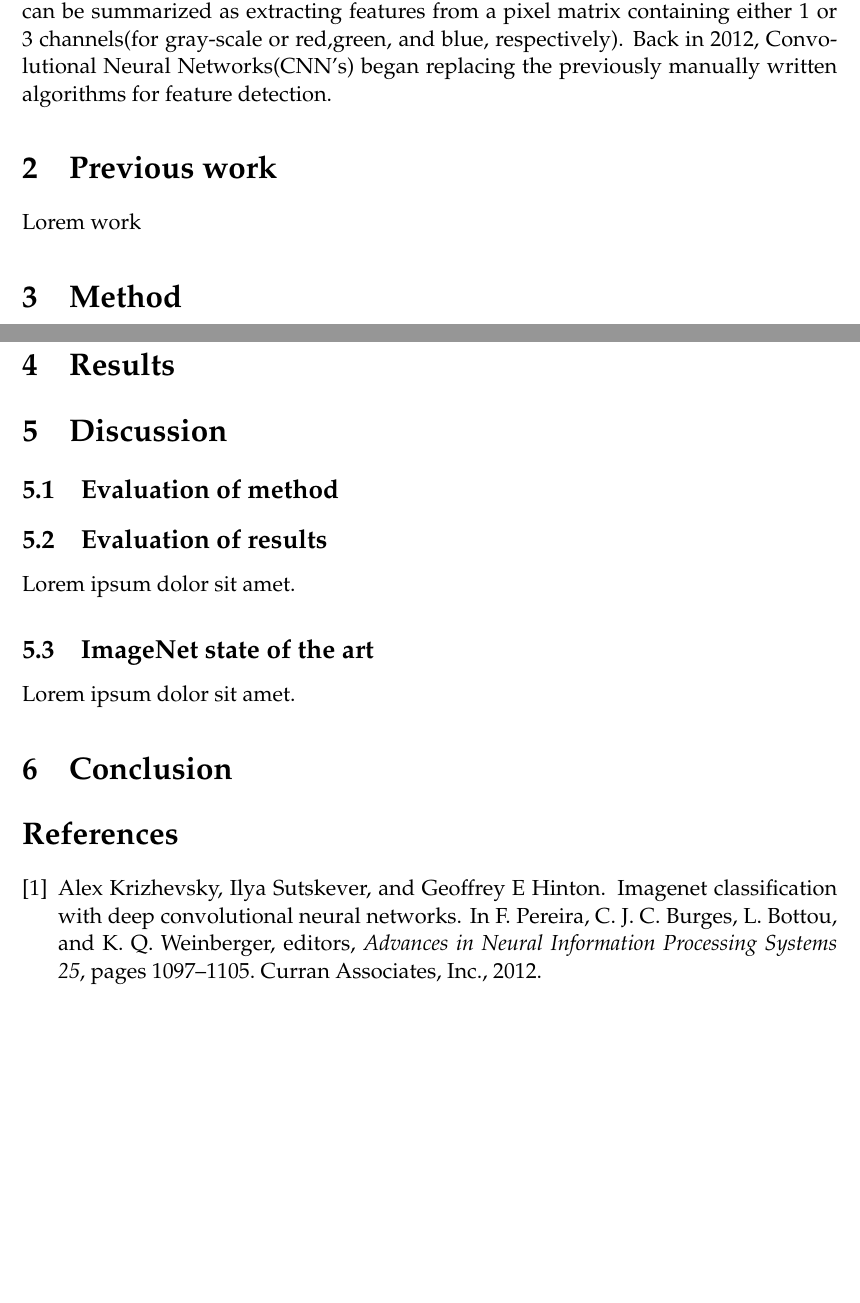
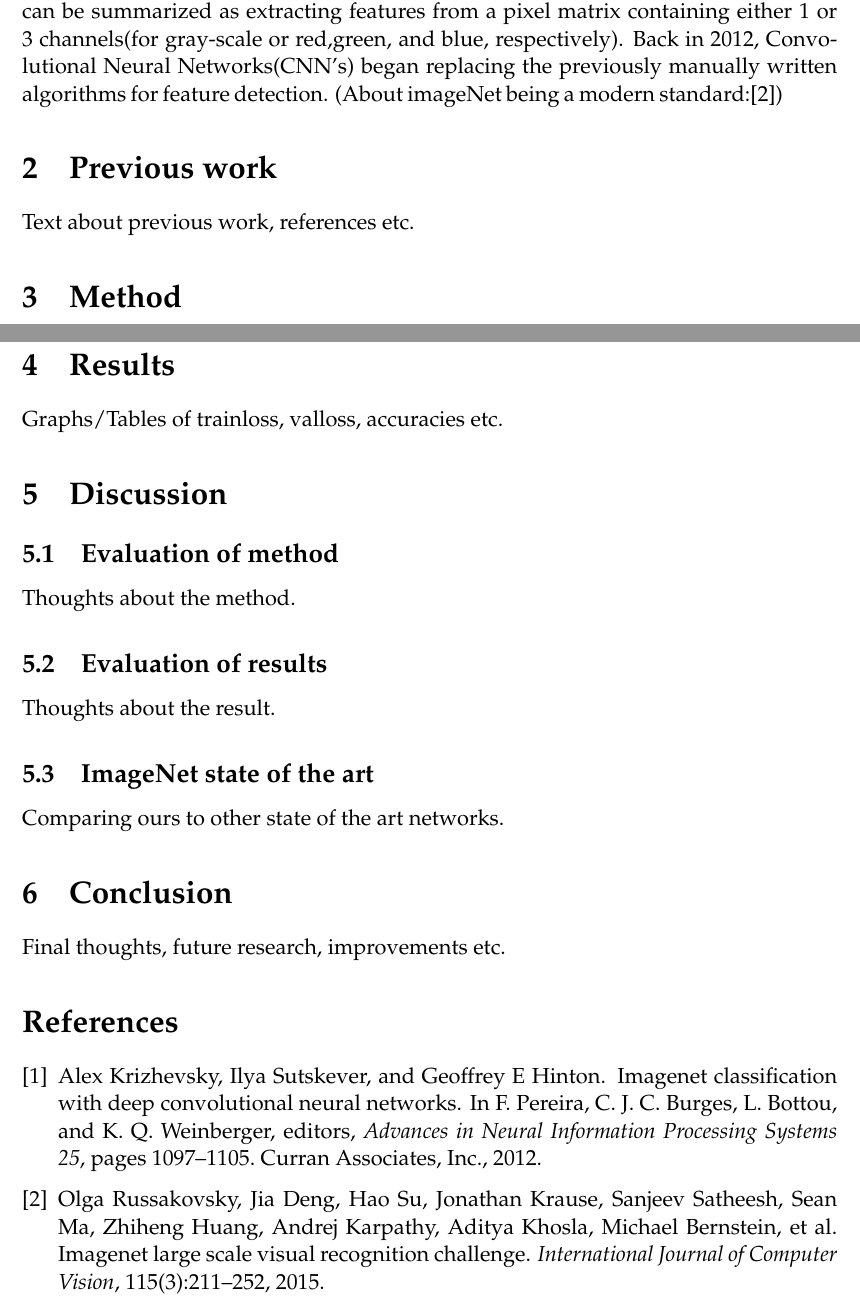
Before and after one commit to ThonyPrice/deepl_project, a LaTeX document (doc/LaTeX/report.tex): two parts of pages 3 and 6 of 6, joined at a grey line, cut so that both start at the same text, the shorter picture padded with empty space. Compiled offline with pdfLaTeX.

Commit message:
Updated report. Added another reference. Slightly shrinked 3-config image.

```diff
--- a/doc/LaTeX/report.tex
+++ b/doc/LaTeX/report.tex
@@ -26,12 +26,12 @@ To thoroughly investigate the topic a CNN will be constructed in the most vanill
 \newpage
 
 \section{Introduction}
-Image classification is one of the main branches within Computer Vision. The task can be summarized as extracting features from a pixel matrix containing either 1 or 3 channels(for gray-scale or red,green, and blue, respectively). Back in 2012, Convolutional Neural Networks(CNN's) began replacing the previously manually written algorithms for feature detection.
+Image classification is one of the main branches within Computer Vision. The task can be summarized as extracting features from a pixel matrix containing either 1 or 3 channels(for gray-scale or red,green, and blue, respectively). Back in 2012, Convolutional Neural Networks(CNN's) began replacing the previously manually written algorithms for feature detection. (About imageNet being a modern standard:\cite{russakovsky2015imagenet})
 
 
 
 \section{Previous work}
-Lorem work
+Text about previous work, references etc.
 
 \section{Method}
 \subsection{Dataset}
@@ -76,20 +78,23 @@ The network was written and implemented in Python 3.5, using the Keras Framework
 Lorem Ipsum is simply dummy text of the printing and typesetting industry. Lorem Ipsum has been the industry's standard dummy text ever since the 1500s, when an unknown printer took a galley of type and scrambled it to make a type specimen book. It has survived not only five centuries, but also the leap into electronic typesetting, remaining essentially unchanged. It was popularised in the 1960s with the release of Letraset sheets containing Lorem Ipsum passages, and more recently with desktop publishing software like Aldus PageMaker including versions of Lorem Ipsum.
 
 \section{Results}
+Graphs/Tables of trainloss, valloss, accuracies etc.
 
 \section{Discussion}
 
 \subsection{Evaluation of method}
+Thoughts about the method.
 
 \subsection{Evaluation of results}
 
-Lorem ipsum dolor sit amet.
+Thoughts about the result.
 
 \subsection{ImageNet state of the art}
 
-Lorem ipsum dolor sit amet.
+Comparing ours to other state of the art networks.
 
 \section{Conclusion}
+Final thoughts, future research, improvements etc.
 
 \bibliography{references}{}
 \bibliographystyle{plain}
```
Also changed, not shown: doc/LaTeX/references.bib (+12 -0 lines), doc/LaTeX/snippets/3_configurations.tex (+3 -0 lines), doc/LaTeX/report.tex (22 more changed lines).
